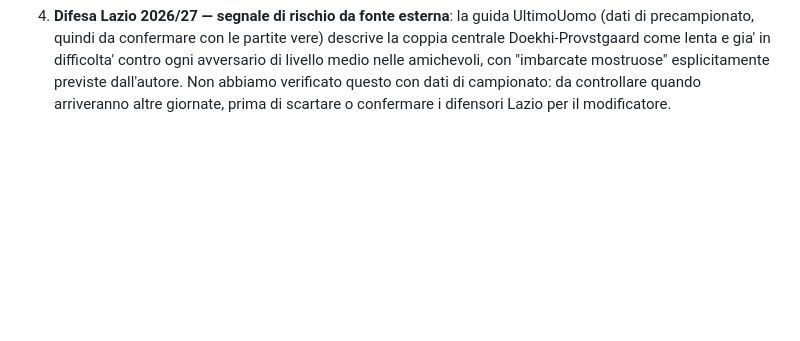
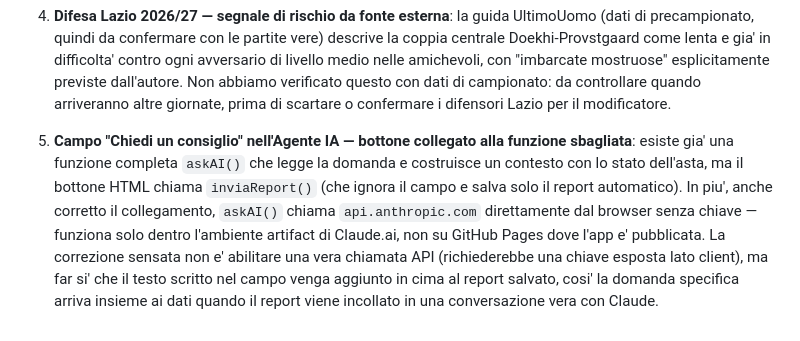
Before and after one commit to Pol1bio/FantaAI, a Markdown page: mappa_dati_players.md, the part around the change. Drawn GitHub-style; blank space fills up the shorter version.

Commit message:
annota TODO: campo domanda agente IA collegato alla funzione sbagliata

```diff
--- a/mappa_dati_players.md
+++ b/mappa_dati_players.md
@@ -306,3 +306,17 @@ conversazione e l'altra.**
    dall'autore. Non abbiamo verificato questo con dati di campionato:
    da controllare quando arriveranno altre giornate, prima di scartare
    o confermare i difensori Lazio per il modificatore.
+
+5. **Campo "Chiedi un consiglio" nell'Agente IA — bottone collegato alla
+   funzione sbagliata**: esiste gia' una funzione completa `askAI()` che
+   legge la domanda e costruisce un contesto con lo stato dell'asta, ma
+   il bottone HTML chiama `inviaReport()` (che ignora il campo e salva
+   solo il report automatico). In piu', anche corretto il collegamento,
+   `askAI()` chiama `api.anthropic.com` direttamente dal browser senza
+   chiave — funziona solo dentro l'ambiente artifact di Claude.ai, non
+   su GitHub Pages dove l'app e' pubblicata. La correzione sensata non e'
+   abilitare una vera chiamata API (richiederebbe una chiave esposta
+   lato client), ma far si' che il testo scritto nel campo venga
+   aggiunto in cima al report salvato, cosi' la domanda specifica arriva
+   insieme ai dati quando il report viene incollato in una conversazione
+   vera con Claude.
```
